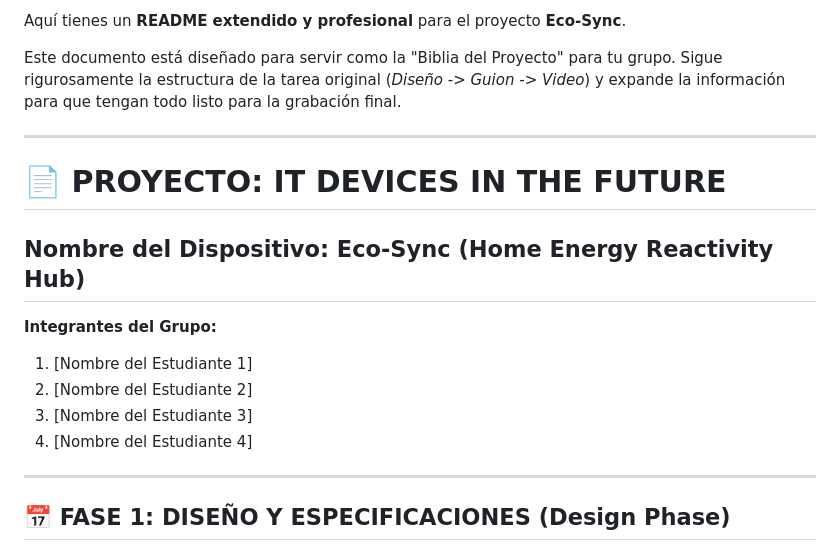
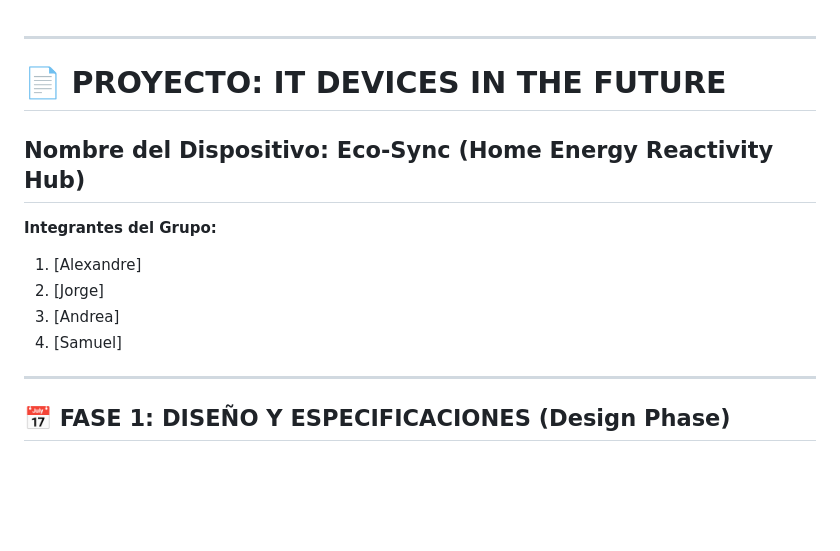
Before and after one commit to shermidagre/Proyect_IT_Devices, a Markdown page: Readme.md, the part around the change. Drawn GitHub-style; blank space fills up the shorter version.

Commit message:
idioma español

```diff
--- a/Readme.md
+++ b/Readme.md
@@ -1,6 +1,3 @@
-Aquí tienes un **README extendido y profesional** para el proyecto **Eco-Sync**.
-
-Este documento está diseñado para servir como la "Biblia del Proyecto" para tu grupo. Sigue rigurosamente la estructura de la tarea original (*Diseño -> Guion -> Video*) y expande la información para que tengan todo listo para la grabación final.
 
 ---
 
@@ -8,10 +5,10 @@ Este documento está diseñado para servir como la "Biblia del Proyecto" para tu
 ## Nombre del Dispositivo: **Eco-Sync (Home Energy Reactivity Hub)**
 
 **Integrantes del Grupo:**
-1. [Nombre del Estudiante 1]
-2. [Nombre del Estudiante 2]
-3. [Nombre del Estudiante 3]
-4. [Nombre del Estudiante 4]
+1. [Alexandre]
+2. [Jorge]
+3. [Andrea]
+4. [Samuel]
 
 ---
 
```
